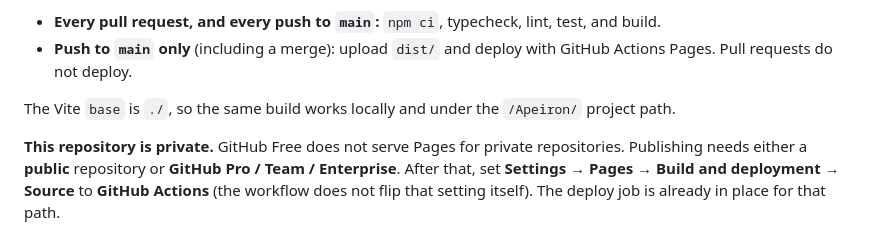
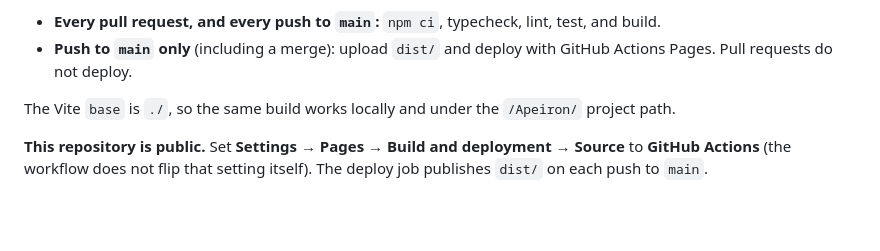
Before and after one commit to Jin35/Apeiron, a Markdown page: README.md, the part around the change. GitHub-like rendering; blank space fills up the shorter version.

Commit message:
Update the Pages note now that the repository is public. (#2)
Co-authored-by: Cursor Agent <cursoragent@cursor.com>
Co-authored-by: Jin35 <Jin35@users.noreply.github.com>

```diff
--- a/README.md
+++ b/README.md
@@ -69,4 +69,4 @@ The demo is meant to be hosted at **https://jin35.github.io/Apeiron/**
 
 The Vite `base` is `./`, so the same build works locally and under the `/Apeiron/` project path.
 
-**This repository is private.** GitHub Free does not serve Pages for private repositories. Publishing needs either a **public** repository or **GitHub Pro / Team / Enterprise**. After that, set **Settings → Pages → Build and deployment → Source** to **GitHub Actions** (the workflow does not flip that setting itself). The deploy job is already in place for that path.
+**This repository is public.** Set **Settings → Pages → Build and deployment → Source** to **GitHub Actions** (the workflow does not flip that setting itself). The deploy job publishes `dist/` on each push to `main`.
```
